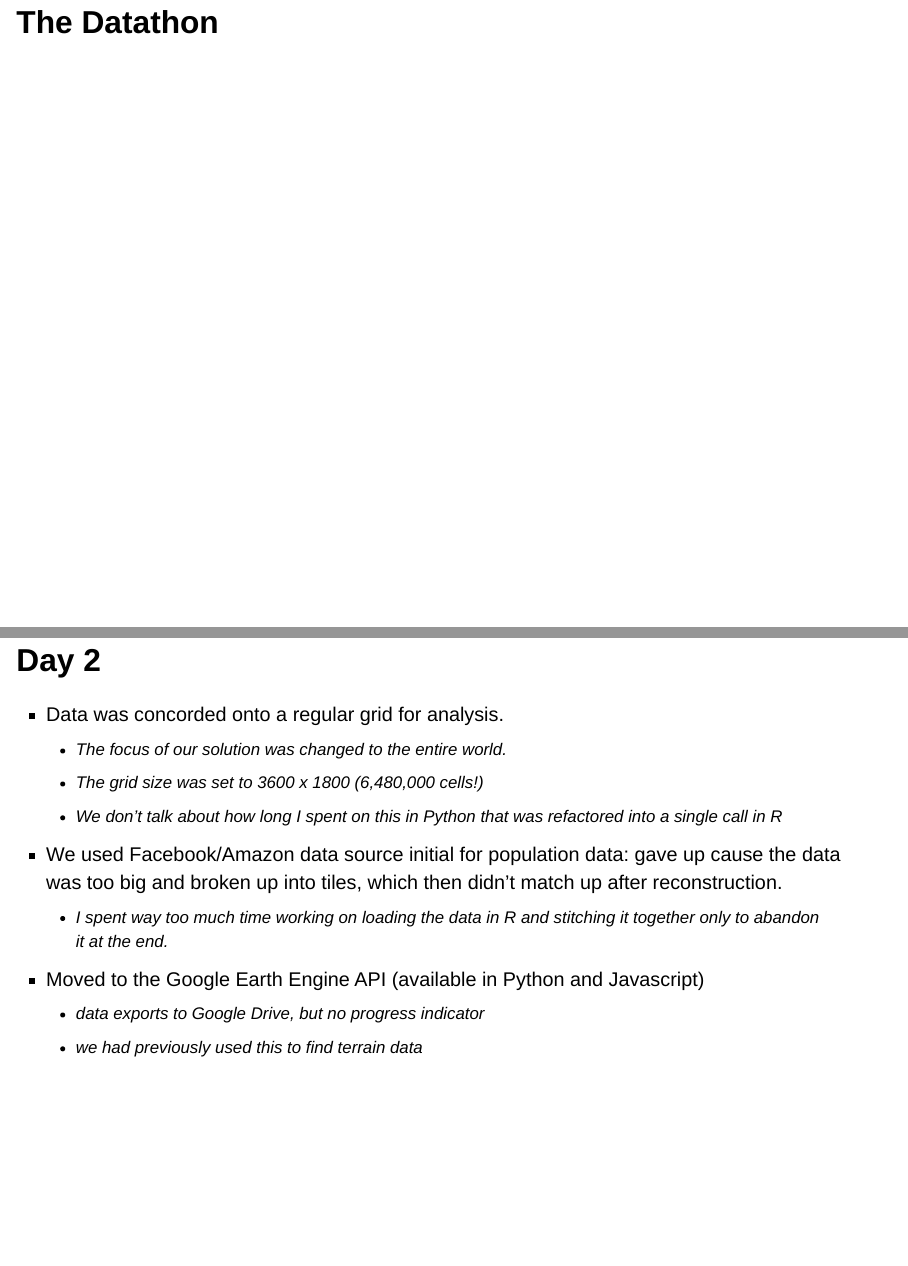
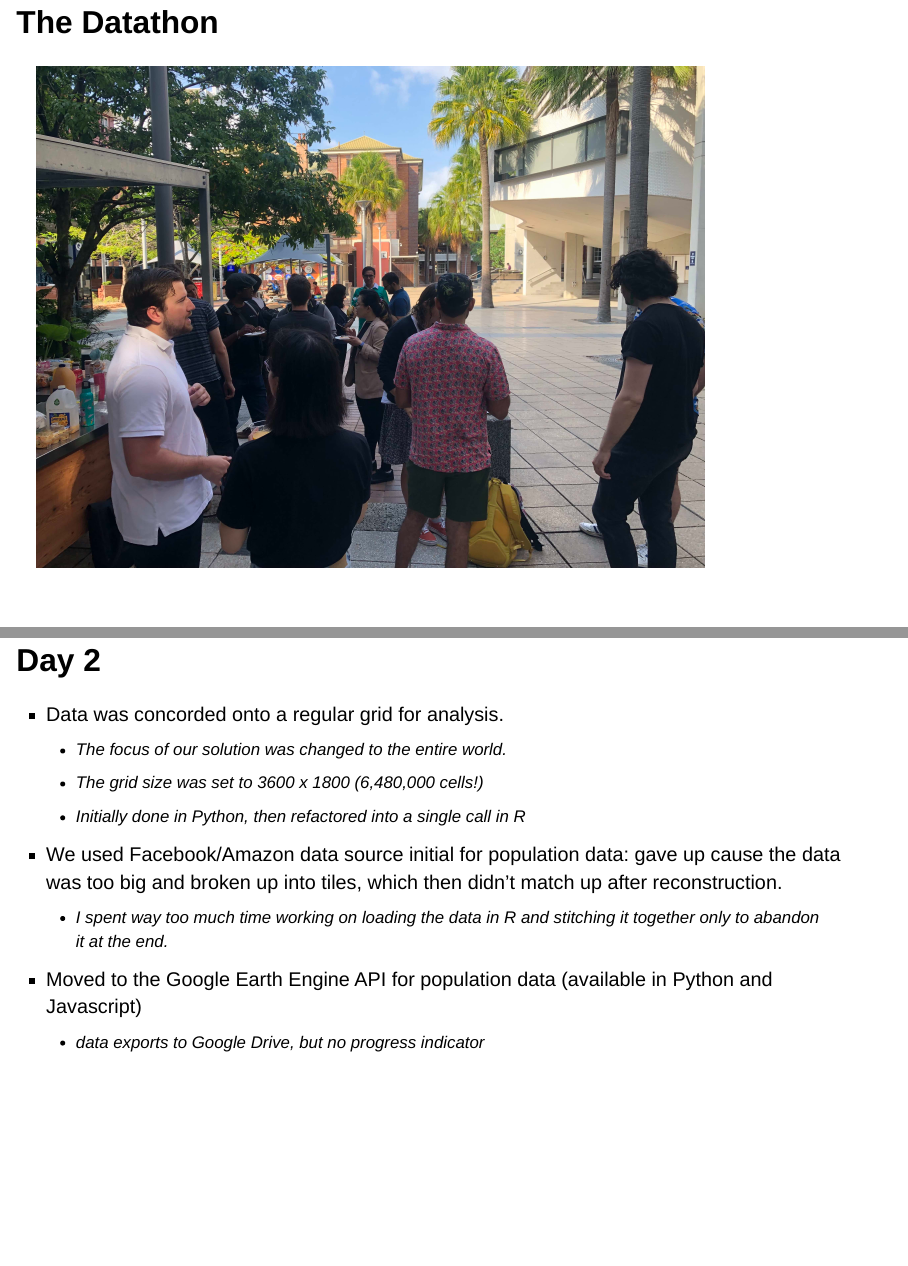
Before and after one commit to dwu0042/numbats_seminar_2024_feb, a Quarto document (slides.qmd): pages 3 and 26 of 31 before the commit and pages 3 and 20 of 25 after it, joined at a grey line. Rendered offline with R 4.5, knitr and Pandoc in place of Quarto, with nearby package versions; drawn as Slidy slides in place of the format the file asks for.

Commit message:
fix pictures, slide overflows

```diff
--- a/slides.qmd
+++ b/slides.qmd
@@ -29,15 +29,15 @@ date: Feb 29 2024
 
 ::: {.r-stack}
 
-![](images/group_img_0.jpeg){.fragment}
+![](images/group_img_0.jpeg){width="80%"}
 
-![](images/group_img_1.jpeg){.fragment}
+![](images/group_img_1.jpeg){.fragment width="80%"}
 
-![](images/group_img_2.jpeg){.fragment}
+![](images/group_img_2.jpeg){.fragment width="80%"}
 
-![](images/group_img_3.jpeg){.fragment}
+![](images/group_img_3.jpeg){.fragment width="80%"}
 
-![](images/group_img_4.jpeg){.fragment}
+![](images/group_img_4.jpeg){.fragment width="80%"}
 
 :::
 
@@ -209,15 +214,14 @@ Limitations:
 - Data was concorded onto a regular grid for analysis.
   - The focus of our solution was changed to the entire world.
   - The grid size was set to 3600 x 1800 (6,480,000 cells!)
-  - We don't talk about how long I spent on this in Python that was refactored into a single call in R
+  - Initially done in Python, then refactored into a single call in R
 
 . . .
 
 - We used Facebook/Amazon data source initial for population data: gave up cause the data was too big and broken up into tiles, which then didn't match up after reconstruction.
   - I spent way too much time working on loading the data in R and stitching it together only to abandon it at the end.
-- Moved to the Google Earth Engine API (available in Python and Javascript)
+- Moved to the Google Earth Engine API for population data (available in Python and Javascript)
   - data exports to Google Drive, but no progress indicator
-  - we had previously used this to find terrain data
 
 ---
 
```
Also changed, not shown: slides.qmd (11 more changed lines).
